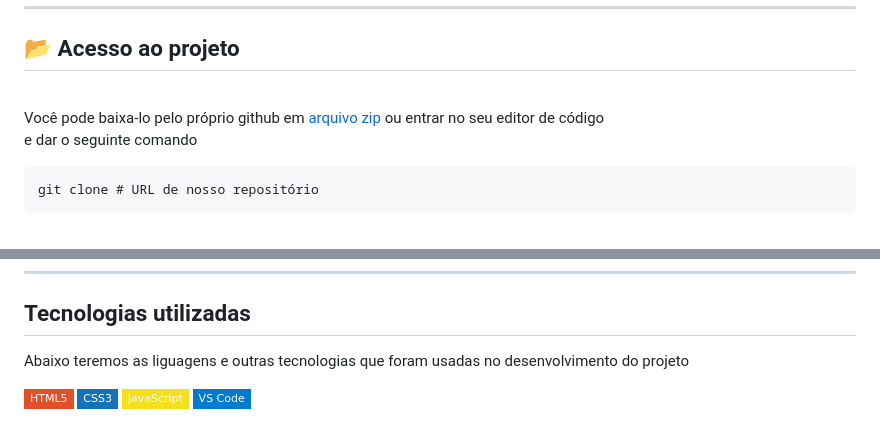
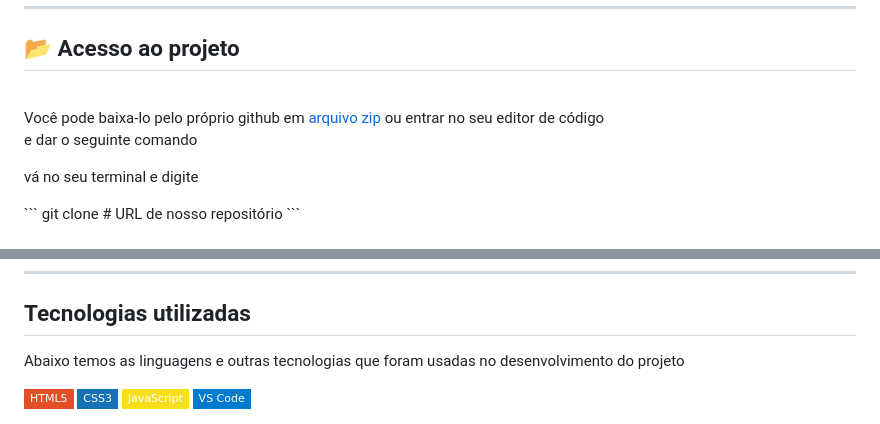
Before and after one commit to fasefo/projetoHackteen2025, a Markdown page: README.md, 2 parts joined by grey strips. GitHub-like rendering; badges without logos.

````diff
--- a/README.md
+++ b/README.md
@@ -57,7 +57,7 @@ Veja uma demonstração de como é:
 <h2>📂 Acesso ao projeto</h2>
 <br>
 <p>Você pode baixa-lo pelo próprio github em <a href="https://github.com/fasefo/projetoHackteen2025/archive/refs/heads/main.zip">arquivo zip</a> ou entrar no seu editor de código <br> e dar o seguinte comando</p>
-
+<p>vá no seu terminal e digite</p>
 ```
 git clone # URL de nosso repositório
 ```
@@ -66,6 +65,6 @@ git clone # URL de nosso repositório
 <hr>
 <h2>Tecnologias utilizadas</h2>
-<p>Abaixo teremos as liguagens e outras tecnologias que foram usadas no desenvolvimento do projeto</p>
+<p>Abaixo temos as linguagens e outras tecnologias que foram usadas no desenvolvimento do projeto</p>
 <div style="display: flex; gap: 10px;">
   <img src="https://img.shields.io/badge/-HTML5-E34F26?style=flat-square&logo=html5&logoColor=white" alt="HTML5">
   <img src="https://img.shields.io/badge/-CSS3-1572B6?style=flat-square&logo=css3&logoColor=white" alt="CSS3">
````
Also changed, not shown: other parts of README.md (+0 -1 lines).
